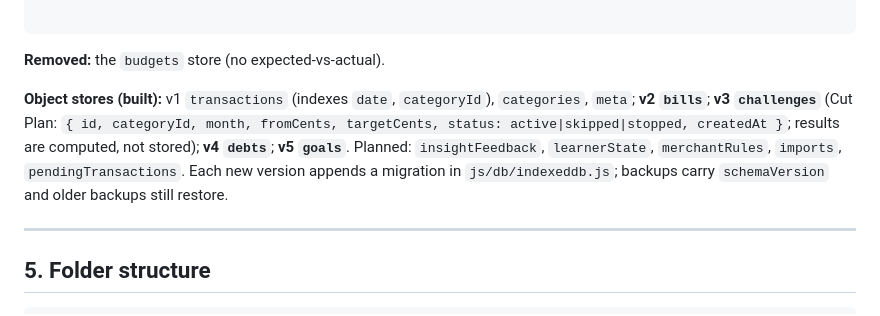
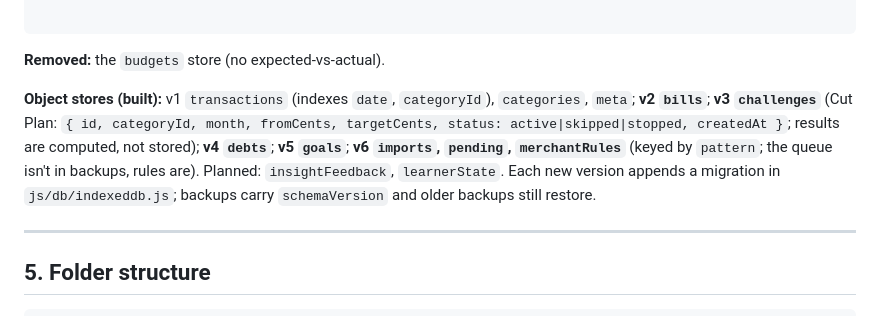
Before and after one commit to mangatts/budget-manager, a Markdown page: docs/ARCHITECTURE.md, the part around the change. Drawn GitHub-style.

````diff
--- a/docs/ARCHITECTURE.md
+++ b/docs/ARCHITECTURE.md
@@ -200,7 +200,7 @@ All money is stored as **integer cents** (`1250` = $12.50).
 ```
 **Removed:** the `budgets` store (no expected-vs-actual).
 
-**Object stores (built):** v1 `transactions` (indexes `date`, `categoryId`), `categories`, `meta`; **v2 `bills`**; **v3 `challenges`** (Cut Plan: `{ id, categoryId, month, fromCents, targetCents, status: active|skipped|stopped, createdAt }`; results are computed, not stored); **v4 `debts`**; **v5 `goals`**. Planned: `insightFeedback`, `learnerState`, `merchantRules`, `imports`, `pendingTransactions`. Each new version appends a migration in `js/db/indexeddb.js`; backups carry `schemaVersion` and older backups still restore.
+**Object stores (built):** v1 `transactions` (indexes `date`, `categoryId`), `categories`, `meta`; **v2 `bills`**; **v3 `challenges`** (Cut Plan: `{ id, categoryId, month, fromCents, targetCents, status: active|skipped|stopped, createdAt }`; results are computed, not stored); **v4 `debts`**; **v5 `goals`**; **v6 `imports`, `pending`, `merchantRules`** (keyed by `pattern`; the queue isn't in backups, rules are). Planned: `insightFeedback`, `learnerState`. Each new version appends a migration in `js/db/indexeddb.js`; backups carry `schemaVersion` and older backups still restore.
 
 ---
 
````
Also changed, not shown: docs/BACKLOG.md (+7 -1 lines).
